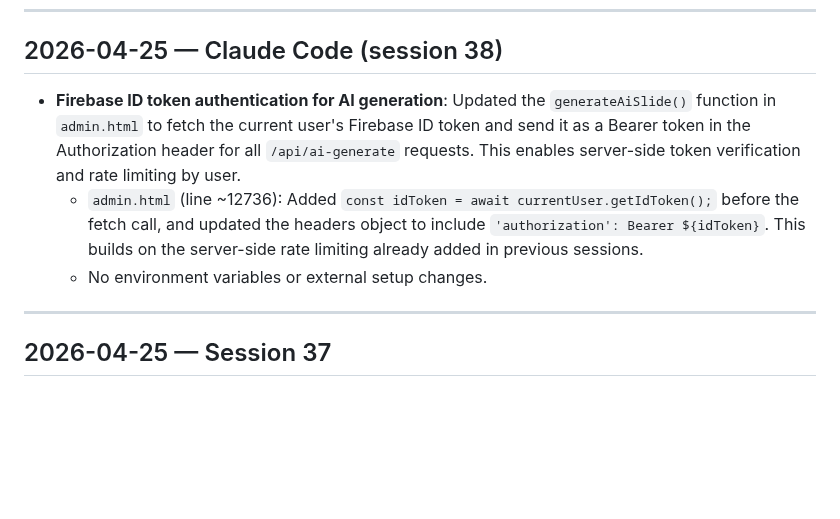
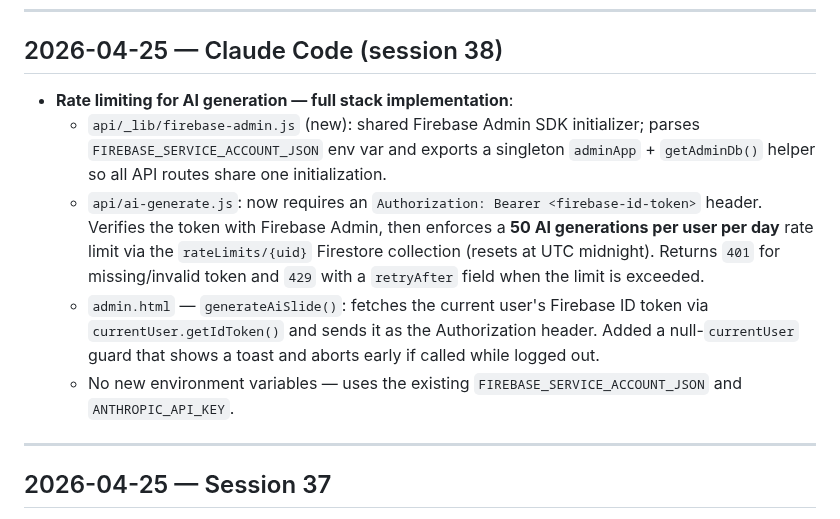
Before and after one commit to tdmonster99/digital-signage, a Markdown page: DEVLOG.md, the part around the change. GitHub-like rendering; blank space fills up the shorter version.

Commit message:
doc: update DEVLOG for rate limiting implementation

```diff
--- a/DEVLOG.md
+++ b/DEVLOG.md
@@ -6,9 +6,11 @@ Running log of changes by session. Append a new entry at the top after each sess
 
 ## 2026-04-25 — Claude Code (session 38)
 
-- **Firebase ID token authentication for AI generation**: Updated the `generateAiSlide()` function in `admin.html` to fetch the current user's Firebase ID token and send it as a Bearer token in the Authorization header for all `/api/ai-generate` requests. This enables server-side token verification and rate limiting by user.
-  - `admin.html` (line ~12736): Added `const idToken = await currentUser.getIdToken();` before the fetch call, and updated the headers object to include `'authorization': Bearer ${idToken}`. This builds on the server-side rate limiting already added in previous sessions.
-  - No environment variables or external setup changes.
+- **Rate limiting for AI generation — full stack implementation**:
+  - `api/_lib/firebase-admin.js` (new): shared Firebase Admin SDK initializer; parses `FIREBASE_SERVICE_ACCOUNT_JSON` env var and exports a singleton `adminApp` + `getAdminDb()` helper so all API routes share one initialization.
+  - `api/ai-generate.js`: now requires an `Authorization: Bearer <firebase-id-token>` header. Verifies the token with Firebase Admin, then enforces a **50 AI generations per user per day** rate limit via the `rateLimits/{uid}` Firestore collection (resets at UTC midnight). Returns `401` for missing/invalid token and `429` with a `retryAfter` field when the limit is exceeded.
+  - `admin.html` — `generateAiSlide()`: fetches the current user's Firebase ID token via `currentUser.getIdToken()` and sends it as the Authorization header. Added a null-`currentUser` guard that shows a toast and aborts early if called while logged out.
+  - No new environment variables — uses the existing `FIREBASE_SERVICE_ACCOUNT_JSON` and `ANTHROPIC_API_KEY`.
 
 ---
 
```
